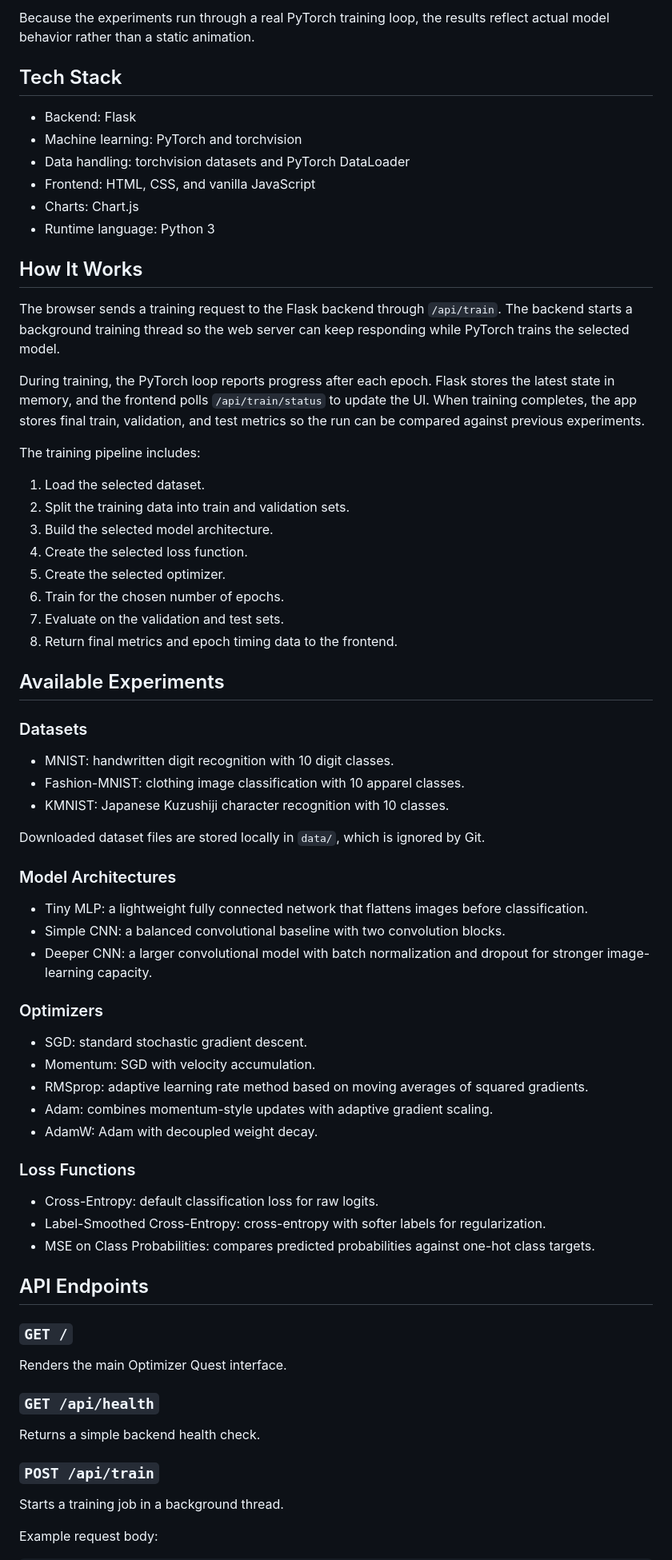
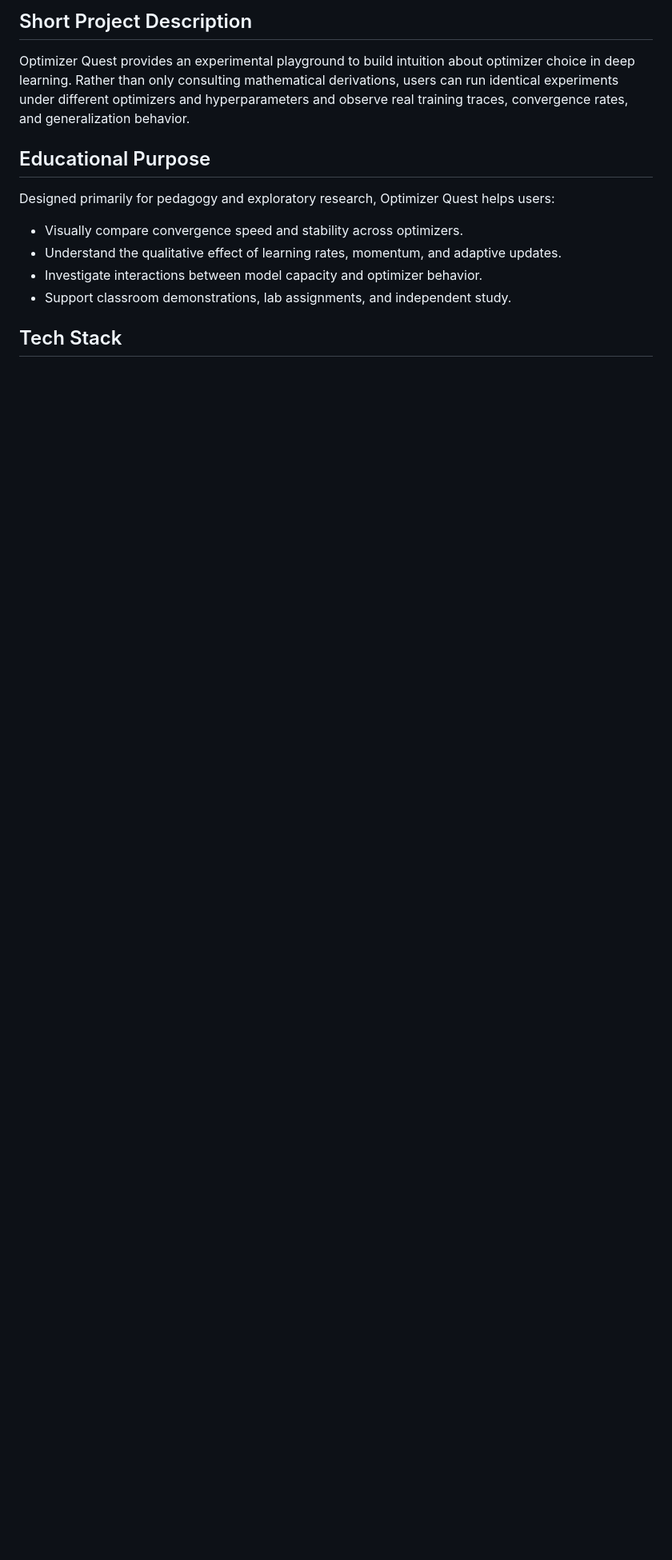
Before and after one commit to Reemwaleed181/optimizer-quest, a Markdown page: README.md, the part around the change printed below. Shown: that part at 80% size. Drawn GitHub-style; blank space fills up the shorter version.

```diff
--- a/README.md
+++ b/README.md
@@ -41,75 +34,12 @@ The app is useful for questions like:
 
-Because the experiments run through a real PyTorch training loop, the results reflect actual model behavior rather than a static animation.
+## Short Project Description
+Optimizer Quest provides an experimental playground to build intuition about optimizer choice in deep learning. Rather than only consulting mathematical derivations, users can run identical experiments under different optimizers and hyperparameters and observe real training traces, convergence rates, and generalization behavior.
+
+## Educational Purpose
+Designed primarily for pedagogy and exploratory research, Optimizer Quest helps users:
+- Visually compare convergence speed and stability across optimizers.
+- Understand the qualitative effect of learning rates, momentum, and adaptive updates.
+- Investigate interactions between model capacity and optimizer behavior.
+- Support classroom demonstrations, lab assignments, and independent study.
 
 ## Tech Stack
-
-- Backend: Flask
-- Machine learning: PyTorch and torchvision
-- Data handling: torchvision datasets and PyTorch DataLoader
-- Frontend: HTML, CSS, and vanilla JavaScript
-- Charts: Chart.js
-- Runtime language: Python 3
-
-## How It Works
-
-The browser sends a training request to the Flask backend through `/api/train`. The backend starts a background training thread so the web server can keep responding while PyTorch trains the selected model.
-
-During training, the PyTorch loop reports progress after each epoch. Flask stores the latest state in memory, and the frontend polls `/api/train/status` to update the UI. When training completes, the app stores final train, validation, and test metrics so the run can be compared against previous experiments.
-
-The training pipeline includes:
-
-1. Load the selected dataset.
-2. Split the training data into train and validation sets.
-3. Build the selected model architecture.
-4. Create the selected loss function.
-5. Create the selected optimizer.
-6. Train for the chosen number of epochs.
-7. Evaluate on the validation and test sets.
-8. Return final metrics and epoch timing data to the frontend.
-
-## Available Experiments
-
-### Datasets
-
-- MNIST: handwritten digit recognition with 10 digit classes.
-- Fashion-MNIST: clothing image classification with 10 apparel classes.
-- KMNIST: Japanese Kuzushiji character recognition with 10 classes.
-
-Downloaded dataset files are stored locally in `data/`, which is ignored by Git.
-
-### Model Architectures
-
-- Tiny MLP: a lightweight fully connected network that flattens images before classification.
-- Simple CNN: a balanced convolutional baseline with two convolution blocks.
-- Deeper CNN: a larger convolutional model with batch normalization and dropout for stronger image-learning capacity.
-
-### Optimizers
-
-- SGD: standard stochastic gradient descent.
-- Momentum: SGD with velocity accumulation.
-- RMSprop: adaptive learning rate method based on moving averages of squared gradients.
-- Adam: combines momentum-style updates with adaptive gradient scaling.
-- AdamW: Adam with decoupled weight decay.
-
-### Loss Functions
-
-- Cross-Entropy: default classification loss for raw logits.
-- Label-Smoothed Cross-Entropy: cross-entropy with softer labels for regularization.
-- MSE on Class Probabilities: compares predicted probabilities against one-hot class targets.
-
-## API Endpoints
-
-### `GET /`
-
-Renders the main Optimizer Quest interface.
-
-### `GET /api/health`
-
-Returns a simple backend health check.
-
-### `POST /api/train`
-
-Starts a training job in a background thread.
-
-Example request body:
-
```
Also changed, not shown: other parts of README.md (+98 -103 lines), images/dashboard.png (added), images/main-interface.png (added), images/results-view.png (added).
